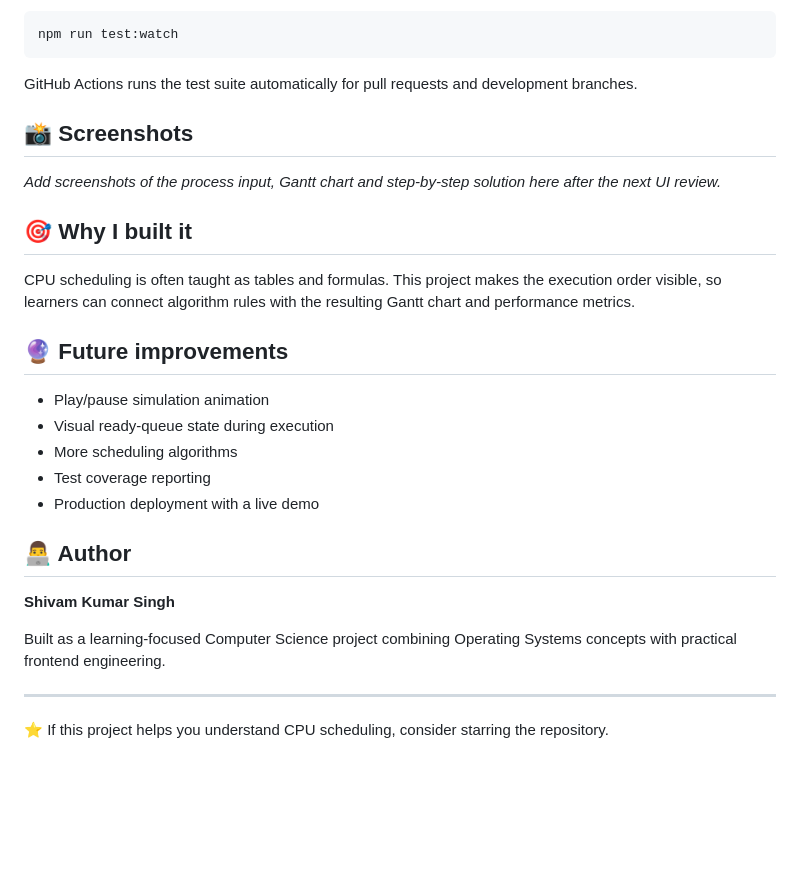
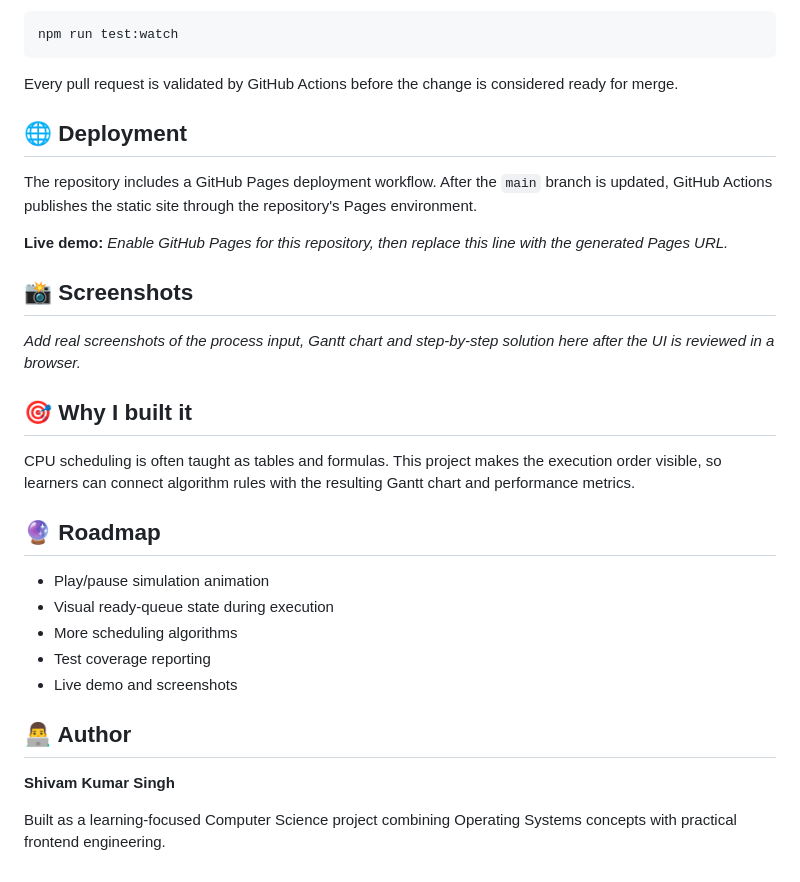
Before and after one commit to shivamsinghrajputtt/CPU-Scheduling-Visualizer, a Markdown page: README.md, the part around one of its changes. Drawn GitHub-style; blank space fills up the shorter version.

````diff
--- a/README.md
+++ b/README.md
@@ -99,30 +121,32 @@ Watch mode:
 npm run test:watch
 ```
 
-GitHub Actions runs the test suite automatically for pull requests and development branches.
+Every pull request is validated by GitHub Actions before the change is considered ready for merge.
+
+## 🌐 Deployment
+
+The repository includes a GitHub Pages deployment workflow. After the `main` branch is updated, GitHub Actions publishes the static site through the repository's Pages environment.
+
+**Live demo:** _Enable GitHub Pages for this repository, then replace this line with the generated Pages URL._
 
 ## 📸 Screenshots
 
-_Add screenshots of the process input, Gantt chart and step-by-step solution here after the next UI review._
+_Add real screenshots of the process input, Gantt chart and step-by-step solution here after the UI is reviewed in a browser._
 
 ## 🎯 Why I built it
 
 CPU scheduling is often taught as tables and formulas. This project makes the execution order visible, so learners can connect algorithm rules with the resulting Gantt chart and performance metrics.
 
-## 🔮 Future improvements
+## 🔮 Roadmap
 
 - Play/pause simulation animation
 - Visual ready-queue state during execution
 - More scheduling algorithms
 - Test coverage reporting
-- Production deployment with a live demo
+- Live demo and screenshots
 
 ## 👨‍💻 Author
 
 **Shivam Kumar Singh**
 
 Built as a learning-focused Computer Science project combining Operating Systems concepts with practical frontend engineering.
-
----
-
-⭐ If this project helps you understand CPU scheduling, consider starring the repository.
````
Also changed, not shown: other parts of README.md (+28 -6 lines).
